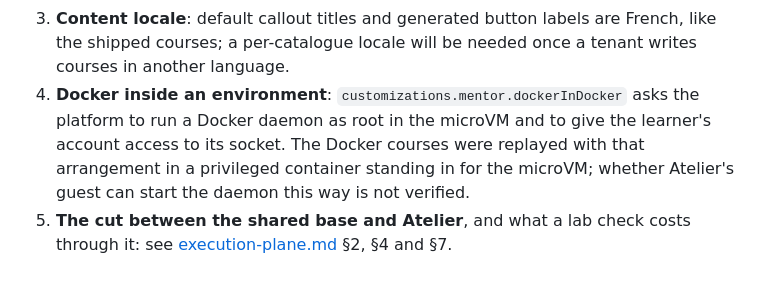
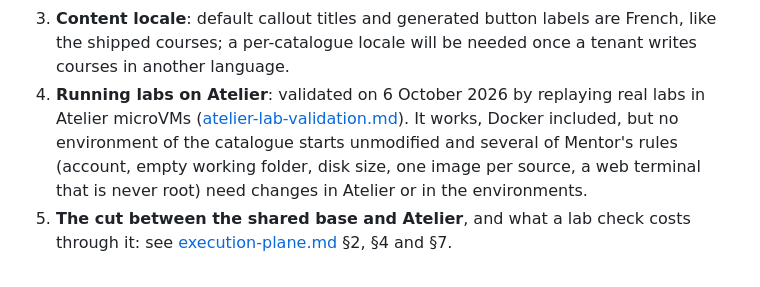
Before and after one commit to PhilippeVienne/mentor, a Markdown page: doc/architecture.md, the part around the change. Rendered like a GitHub page.

```diff
--- a/doc/architecture.md
+++ b/doc/architecture.md
@@ -233,9 +233,9 @@ Still open:
    as Git repositories that are packages; the question that remains is its §11, point 1.
 3. **Content locale**: default callout titles and generated button labels are French, like the shipped
    courses; a per-catalogue locale will be needed once a tenant writes courses in another language.
-4. **Docker inside an environment**: `customizations.mentor.dockerInDocker` asks the platform to run a Docker
-   daemon as root in the microVM and to give the learner's account access to its socket. The Docker courses were
-   replayed with that arrangement in a privileged container standing in for the microVM; whether Atelier's
-   guest can start the daemon this way is not verified.
+4. **Running labs on Atelier**: validated on 6 October 2026 by replaying real labs in Atelier microVMs
+   ([atelier-lab-validation.md](atelier-lab-validation.md)). It works, Docker included, but no environment of
+   the catalogue starts unmodified and several of Mentor's rules (account, empty working folder, disk size,
+   one image per source, a web terminal that is never root) need changes in Atelier or in the environments.
 5. **The cut between the shared base and Atelier**, and what a lab check costs through it: see
    [execution-plane.md](execution-plane.md) §2, §4 and §7.
```
Also changed, not shown: doc/atelier-lab-validation.md (added, +247 -0 lines).
